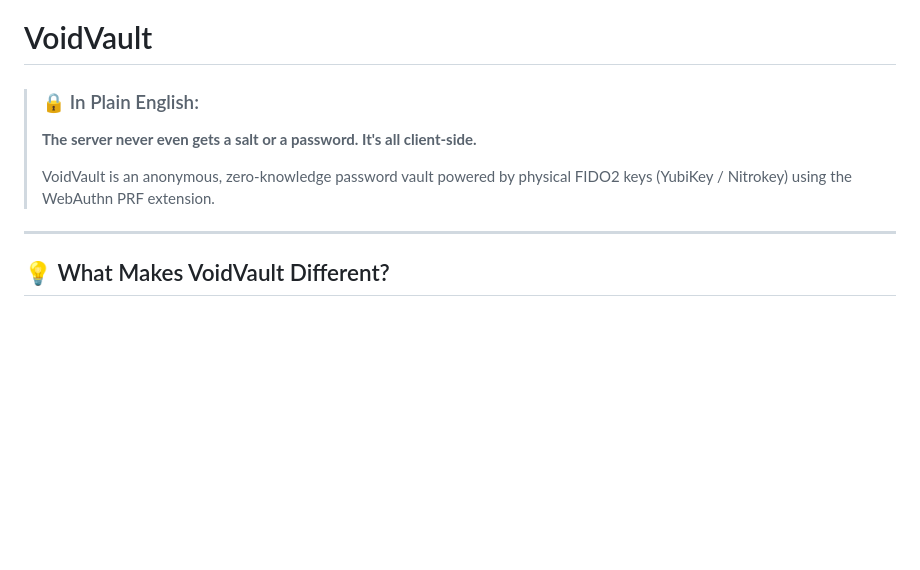
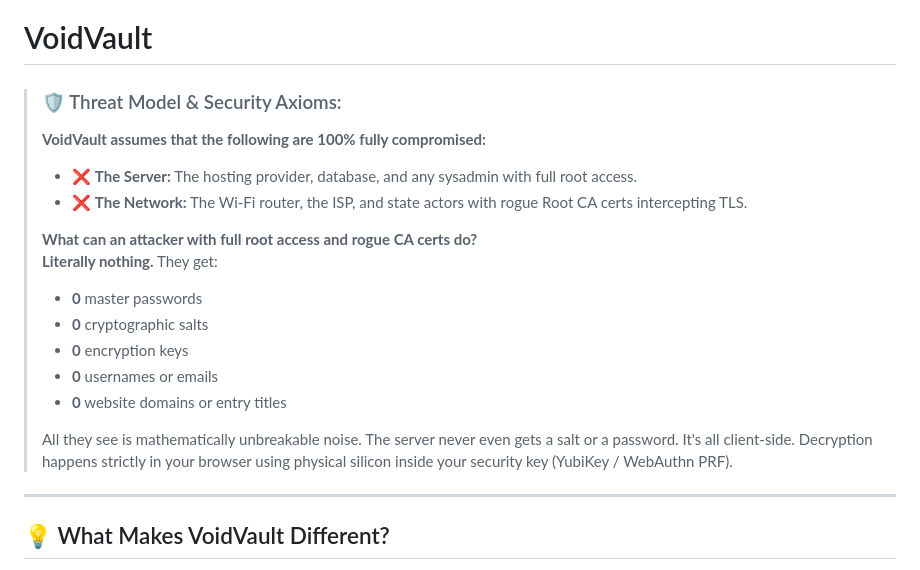
Before and after one commit to YellowSquared/voidvault, a Markdown page: README.md, the part around the change. Rendered like a GitHub page; blank space fills up the shorter version.

Commit message:
docs: make threat model header minimal and prominent

```diff
--- a/README.md
+++ b/README.md
@@ -1,9 +1,19 @@
 # VoidVault
 
-> ### 🔒 In Plain English:
-> **The server never even gets a salt or a password. It's all client-side.**
+> ### 🛡️ Threat Model & Security Axioms:
+> **VoidVault assumes that the following are 100% fully compromised:**
+> - ❌ **The Server:** The hosting provider, database, and any sysadmin with full root access.
+> - ❌ **The Network:** The Wi-Fi router, the ISP, and state actors with rogue Root CA certs intercepting TLS.
 >
-> VoidVault is an anonymous, zero-knowledge password vault powered by physical FIDO2 keys (YubiKey / Nitrokey) using the WebAuthn PRF extension.
+> **What can an attacker with full root access and rogue CA certs do?**
+> **Literally nothing.** They get:
+> - **0** master passwords
+> - **0** cryptographic salts
+> - **0** encryption keys
+> - **0** usernames or emails
+> - **0** website domains or entry titles
+>
+> All they see is mathematically unbreakable noise. The server never even gets a salt or a password. It's all client-side. Decryption happens strictly in your browser using physical silicon inside your security key (YubiKey / WebAuthn PRF).
 
 ---
 
```
Also changed, not shown: THREAT_MODEL.md (+14 -10 lines).
